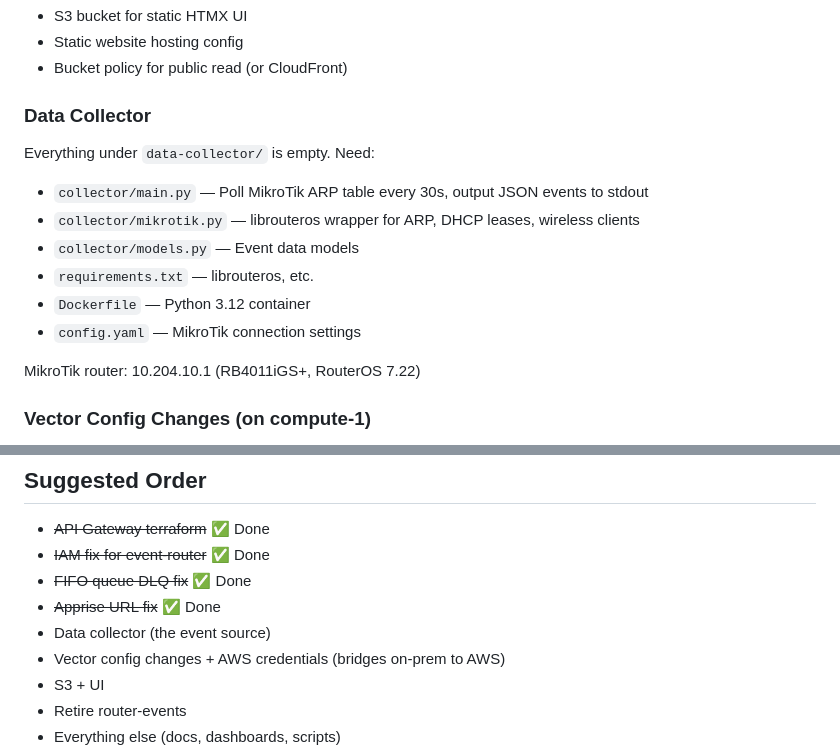
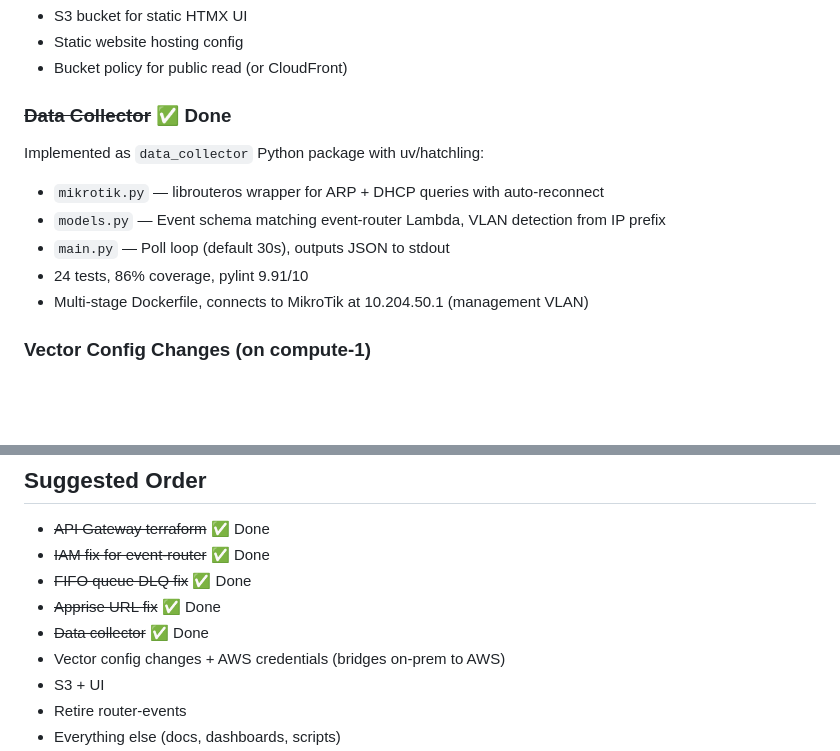
Before and after one commit to melvyndekort/network-monitor, a Markdown page: TODO.md, 2 parts joined by grey strips. GitHub-like rendering; blank space fills up the shorter version.

Commit message:
docs: mark data collector as done in TODO

```diff
--- a/TODO.md
+++ b/TODO.md
@@ -30,16 +30,13 @@ Need `s3.tf` with:
 - Static website hosting config
 - Bucket policy for public read (or CloudFront)
 
-### Data Collector
-Everything under `data-collector/` is empty. Need:
-- `collector/main.py` — Poll MikroTik ARP table every 30s, output JSON events to stdout
-- `collector/mikrotik.py` — librouteros wrapper for ARP, DHCP leases, wireless clients
-- `collector/models.py` — Event data models
-- `requirements.txt` — librouteros, etc.
-- `Dockerfile` — Python 3.12 container
-- `config.yaml` — MikroTik connection settings
-
-MikroTik router: 10.204.10.1 (RB4011iGS+, RouterOS 7.22)
+### ~~Data Collector~~ ✅ Done
+Implemented as `data_collector` Python package with uv/hatchling:
+- `mikrotik.py` — librouteros wrapper for ARP + DHCP queries with auto-reconnect
+- `models.py` — Event schema matching event-router Lambda, VLAN detection from IP prefix
+- `main.py` — Poll loop (default 30s), outputs JSON to stdout
+- 24 tests, 86% coverage, pylint 9.91/10
+- Multi-stage Dockerfile, connects to MikroTik at 10.204.50.1 (management VLAN)
 
 ### Vector Config Changes (on compute-1)
 **Important:** No new Vector container. Modify the existing config at `/var/srv/apps/vector/vector.toml` on compute-1. Vector runs in the `monitoring.yml` docker-compose stack (homelab repo: `~/src/melvyndekort/homelab/compute-1/monitoring.yml`).
@@ -149,7 +146,7 @@ README mentions `lambdas/shared/` with `dynamodb.py`, `sns.py`, `models.py`. Cur
 - ~~IAM fix for event-router~~ ✅ Done
 - ~~FIFO queue DLQ fix~~ ✅ Done
 - ~~Apprise URL fix~~ ✅ Done
-- Data collector (the event source)
+- ~~Data collector~~ ✅ Done
 - Vector config changes + AWS credentials (bridges on-prem to AWS)
 - S3 + UI
 - Retire router-events
```
